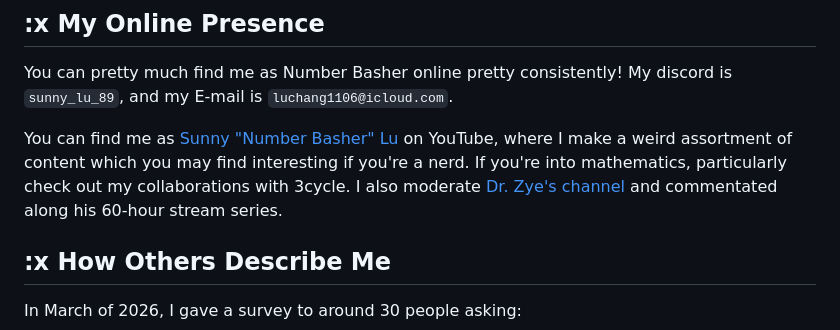
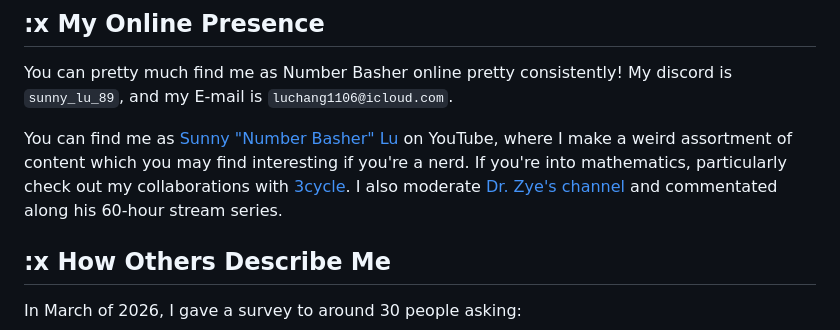
Before and after one commit to Snylur/Snylur.github.io, a Markdown page: index.md, the part around the change. GitHub-like rendering.

```diff
--- a/index.md
+++ b/index.md
@@ -261,7 +261,7 @@ I honestly don't know much about linguistics, but I am a general enthusiast in t
 
 You can pretty much find me as Number Basher online pretty consistently! My discord is `sunny_lu_89`, and my E-mail is `luchang1106@icloud.com`.
 
-You can find me as [Sunny "Number Basher" Lu](https://www.youtube.com/@numberbashersunny) on YouTube, where I make a weird assortment of content which you may find interesting if you're a nerd. If you're into mathematics, particularly check out my collaborations with 3cycle. I also moderate [Dr. Zye's channel](https://www.youtube.com/@DrZye) and commentated along his 60-hour stream series.
+You can find me as [Sunny "Number Basher" Lu](https://www.youtube.com/@numberbashersunny) on YouTube, where I make a weird assortment of content which you may find interesting if you're a nerd. If you're into mathematics, particularly check out my collaborations with [3cycle](https://www.youtube.com/@3cycle). I also moderate [Dr. Zye's channel](https://www.youtube.com/@DrZye) and commentated along his 60-hour stream series.
 
 ## :x How Others Describe Me
 
```
